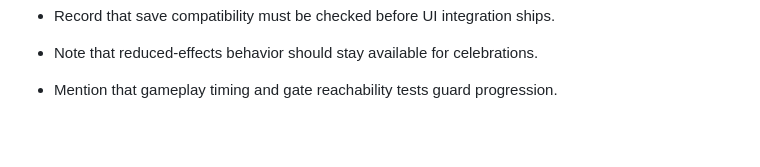
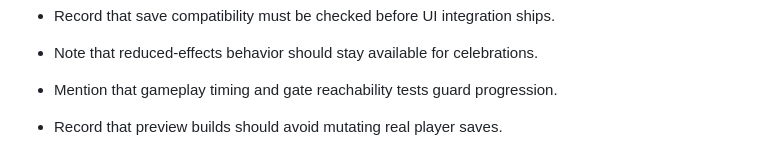
Before and after one commit to SilverUmer21/orbit-shift, a Markdown page: README.md, the part around the change. GitHub-like rendering; blank space fills up the shorter version.

Commit message:
docs: add orbit shift maintenance note 10

```diff
--- a/README.md
+++ b/README.md
@@ -136,3 +136,5 @@ The intended loop is earn, return, connect, and transform. No Constellation Weav
 - Note that reduced-effects behavior should stay available for celebrations.
 
 - Mention that gameplay timing and gate reachability tests guard progression.
+
+- Record that preview builds should avoid mutating real player saves.
```
